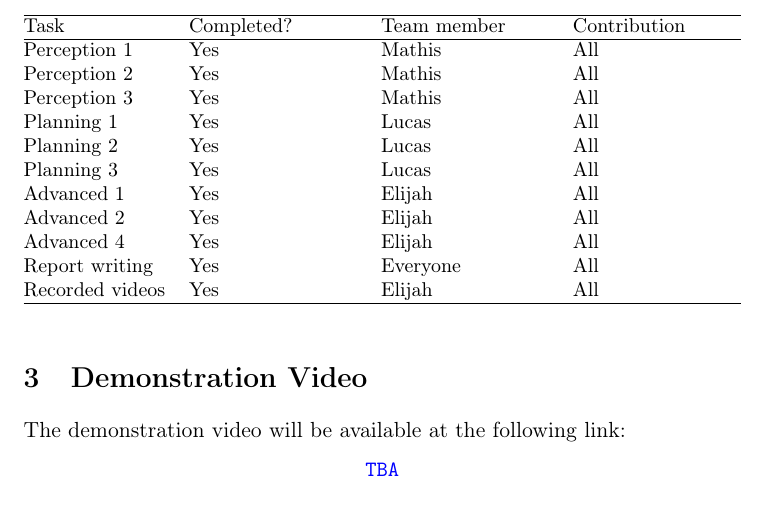
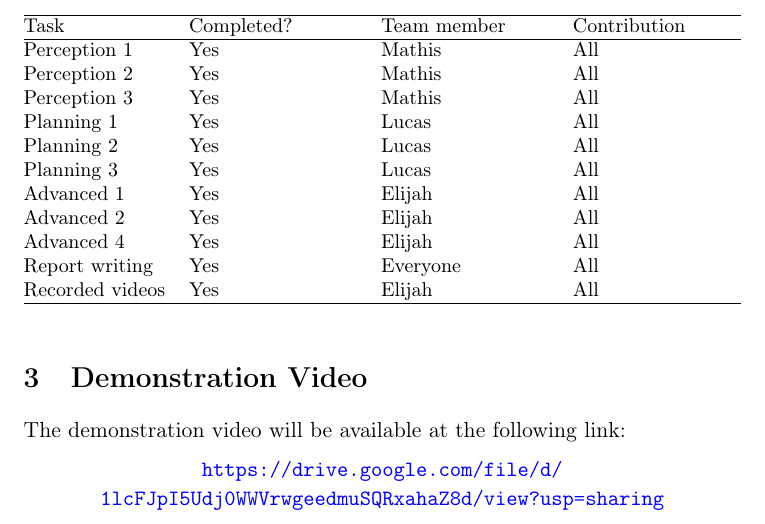
Before and after one commit to mat4bei-max/Space_Robotics_Assignment_3, a LaTeX document (report/report.tex): part of page 1 of 20, cut so that both start at the same text. Compiled offline with pdfLaTeX.

Commit message:
Update demo video link and rebuild report PDF

```diff
--- a/report/report.tex
+++ b/report/report.tex
@@ -98,7 +98,7 @@ with drafting Advanced 1, 2 and 4 from the implementation and saved experiment r
 The demonstration video will be available at the following link:
 
 \begin{center}
-    \url{TBA}
+    \url{https://drive.google.com/file/d/1lcFJpI5Udj0WWVrwgeedmuSQRxahaZ8d/view?usp=sharing}
 \end{center}
 
 \section{Project Overview}
```
Also changed, not shown: report/report.pdf.
